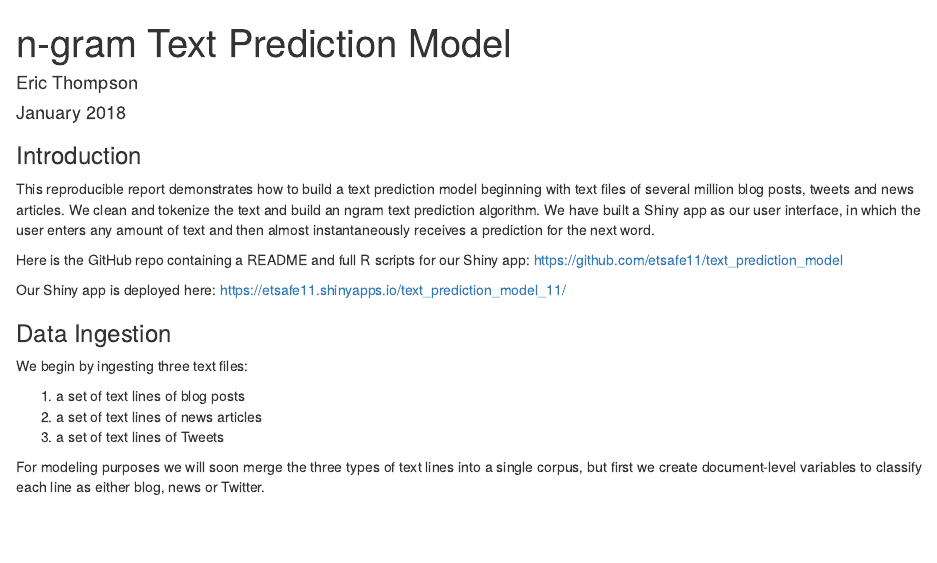
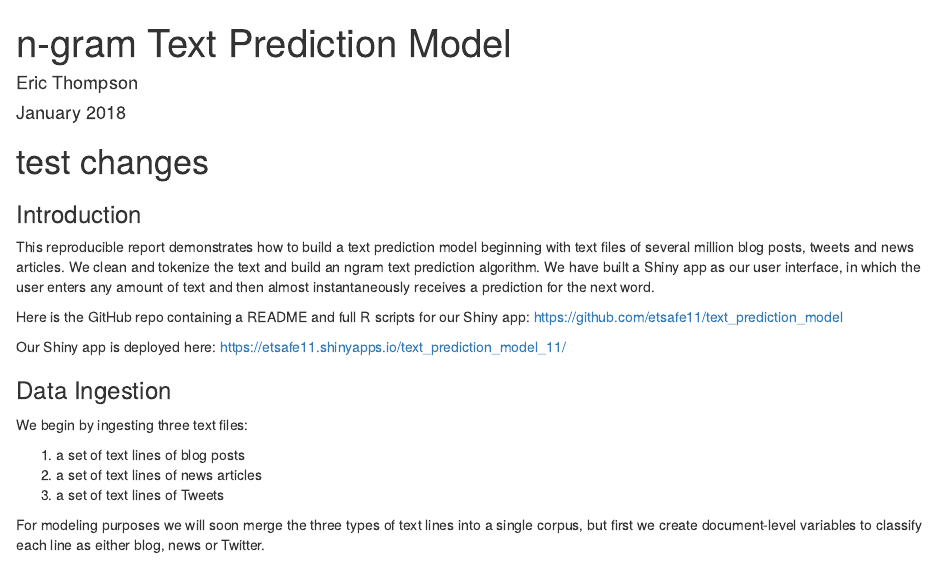
Before and after one commit to etsafe11/social_listening, an R Markdown document (reproducible_report.Rmd): the page in a window 1100 px wide, from its top. Rendered offline with R 4.5, knitr and Pandoc, with nearby package versions; some code elsewhere in the file could not run offline.

Commit message:
text prediction model second commit

````diff
--- a/reproducible_report.Rmd
+++ b/reproducible_report.Rmd
@@ -10,7 +10,7 @@ knitr::opts_chunk$set(echo = TRUE)
 knitr::opts_chunk$set(root.dir = 'C:/Users/v-eritho/Desktop/RScripts/capstone_project/data/')
 ```
 
-
+# test changes
 ### Introduction
 
 This reproducible report demonstrates how to build a text prediction model beginning with text files
````
